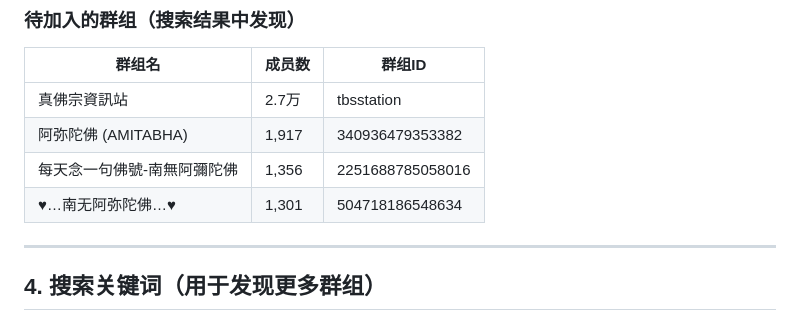
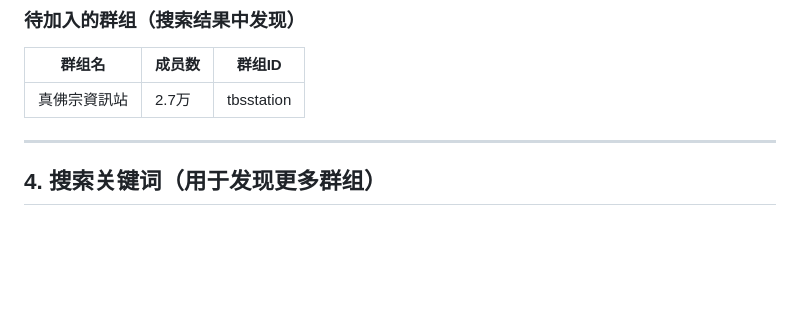
Before and after one commit to lianbang999-crypto/foyue, a Markdown page: docs/promotion/foyue-facebook-promotion-instructions.md, the part around one of its changes. Rendered like a GitHub page; blank space fills up the shorter version.

```diff
--- a/docs/promotion/foyue-facebook-promotion-instructions.md
+++ b/docs/promotion/foyue-facebook-promotion-instructions.md
@@ -60,9 +66,6 @@
 | 群组名 | 成员数 | 群组ID |
 |--------|-------|--------|
 | 真佛宗資訊站 | 2.7万 | tbsstation |
-| 阿弥陀佛 (AMITABHA) | 1,917 | 340936479353382 |
-| 每天念一句佛號-南無阿彌陀佛 | 1,356 | 2251688785058016 |
-| ♥…南无阿弥陀佛…♥ | 1,301 | 504718186548634 |
 
 ---
 
```
Also changed, not shown: other parts of docs/promotion/foyue-facebook-promotion-instructions.md (+12 -0 lines), docs/promotion/foyue-reddit-promotion-instructions.md (+22 -11 lines).
